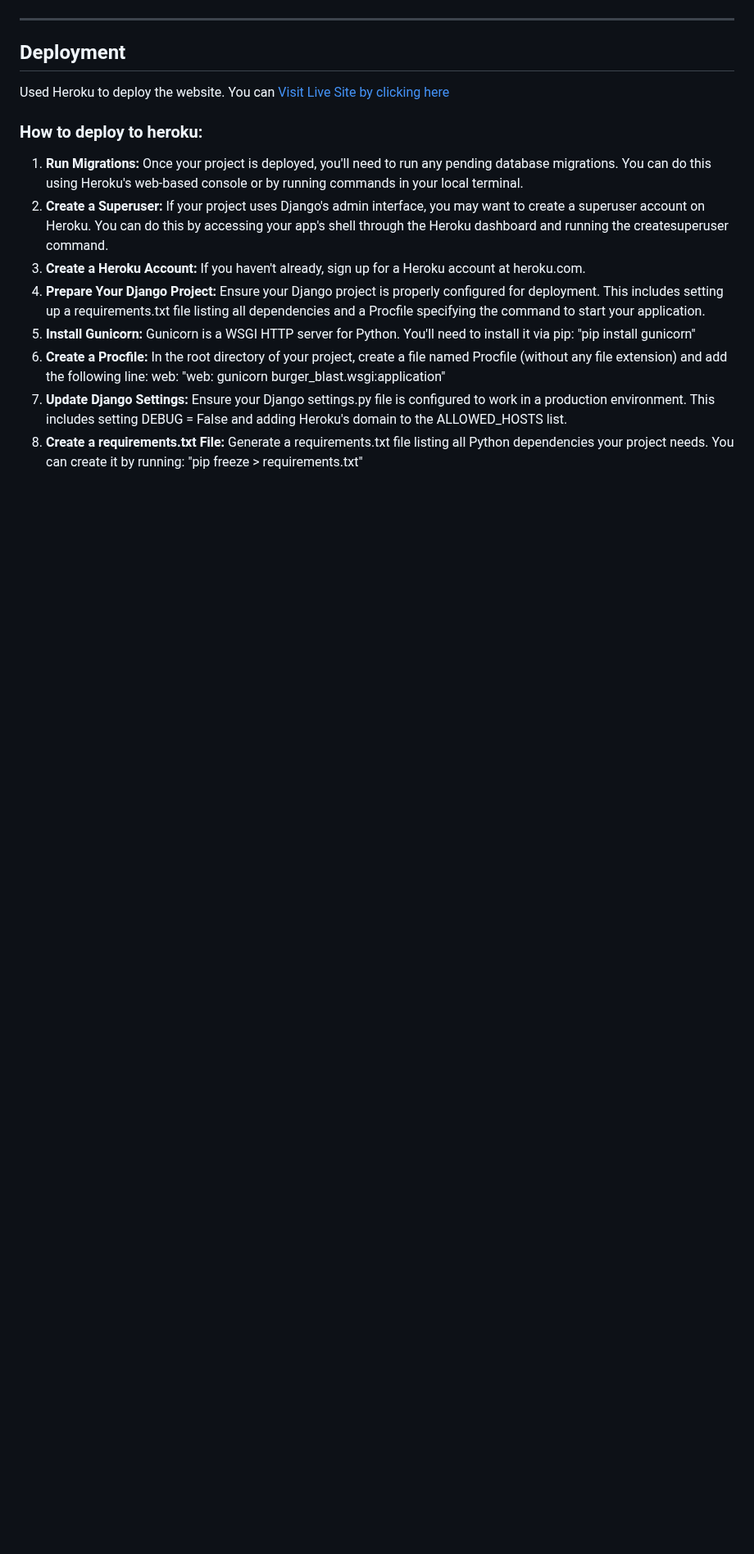
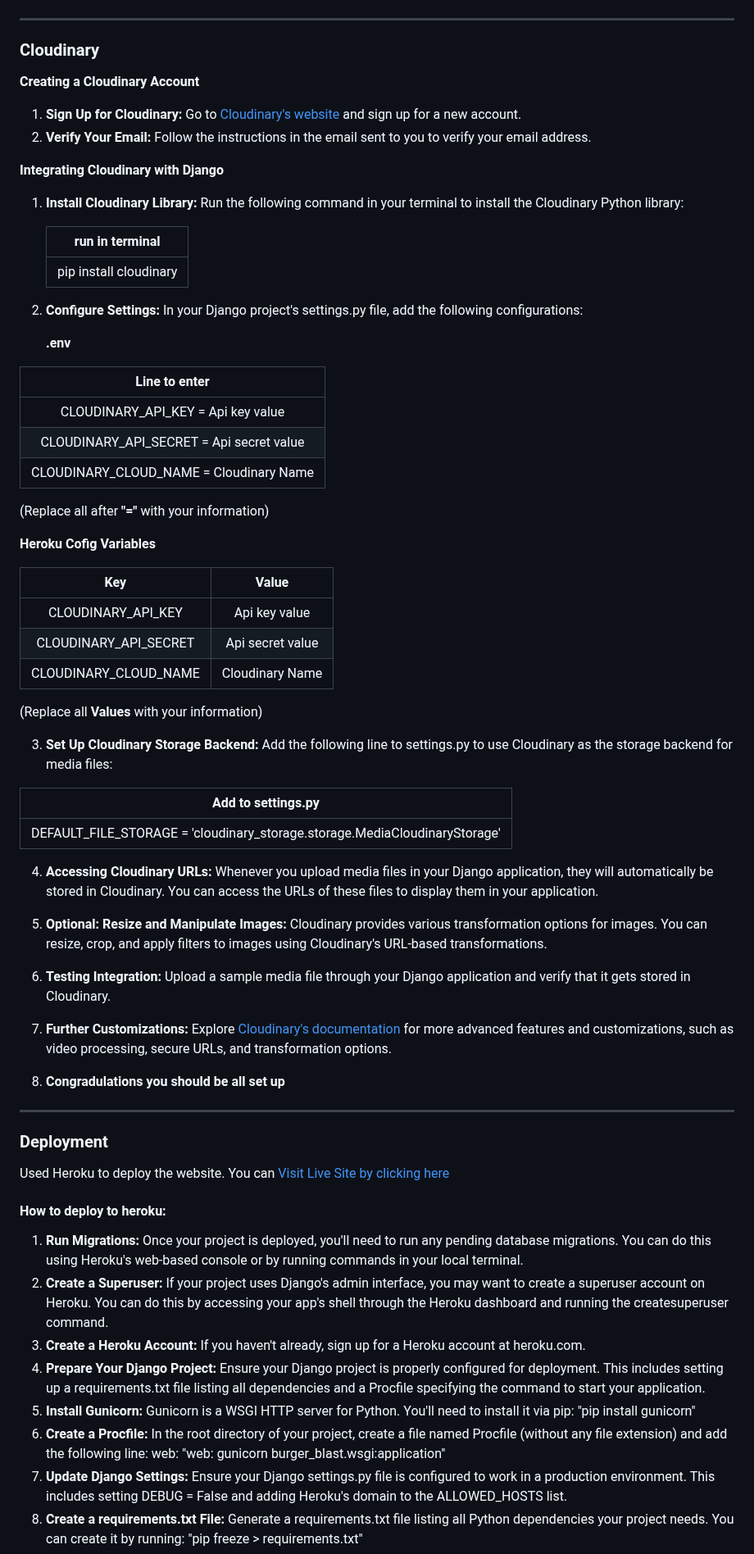
Before and after one commit to Danger0101/Burger_Blast_CI_PP4, a Markdown page: README.md, the part around one of its changes. Shown at 82% size. GitHub-like rendering; blank space fills up the shorter version.

```diff
--- a/README.md
+++ b/README.md
@@ -668,11 +728,66 @@ python manage.py migrate
 
 ---
 
-## Deployment
+### Cloudinary
+
+**Creating a Cloudinary Account**
+
+1. **Sign Up for Cloudinary:** Go to [Cloudinary's website](https://cloudinary.com/) and sign up for a new account.
+2. **Verify Your Email:** Follow the instructions in the email sent to you to verify your email address.
+
+**Integrating Cloudinary with Django**
+
+1. **Install Cloudinary Library:** Run the following command in your terminal to install the Cloudinary Python library:
+
+   |    run in terminal     |
+   | :--------------------: |
+   | pip install cloudinary |
+
+2. **Configure Settings:** In your Django project's settings.py file, add the following configurations:
+
+   **.env**
+
+|              Line to enter               |
+| :--------------------------------------: |
+|    CLOUDINARY_API_KEY = Api key value    |
+| CLOUDINARY_API_SECRET = Api secret value |
+| CLOUDINARY_CLOUD_NAME = Cloudinary Name  |
+
+(Replace all after **"="** with your information)
+
+**Heroku Cofig Variables**
+
+|          Key          |      Value       |
+| :-------------------: | :--------------: |
+|  CLOUDINARY_API_KEY   |  Api key value   |
+| CLOUDINARY_API_SECRET | Api secret value |
+| CLOUDINARY_CLOUD_NAME | Cloudinary Name  |
+
+(Replace all **Values** with your information)
+
+3. **Set Up Cloudinary Storage Backend:** Add the following line to settings.py to use Cloudinary as the storage backend for media files:
+
+|                             Add to settings.py                             |
+| :------------------------------------------------------------------------: |
+| DEFAULT_FILE_STORAGE = 'cloudinary_storage.storage.MediaCloudinaryStorage' |
+
+4. **Accessing Cloudinary URLs:** Whenever you upload media files in your Django application, they will automatically be stored in Cloudinary. You can access the URLs of these files to display them in your application.
+
+5. **Optional: Resize and Manipulate Images:** Cloudinary provides various transformation options for images. You can resize, crop, and apply filters to images using Cloudinary's URL-based transformations.
+
+6. **Testing Integration:** Upload a sample media file through your Django application and verify that it gets stored in Cloudinary.
+
+7. **Further Customizations:** Explore [Cloudinary's documentation](https://cloudinary.com/documentation) for more advanced features and customizations, such as video processing, secure URLs, and transformation options.
+
+8. **Congradulations you should be all set up**
+
+---
+
+### Deployment
 
 Used Heroku to deploy the website. You can [Visit Live Site by clicking here](https://burger-blast-ci-2024-63403f4a3896.herokuapp.com/)
 
-### How to deploy to heroku:
+#### How to deploy to heroku:
 
 1. **Run Migrations:** Once your project is deployed, you'll need to run any pending database migrations. You can do this using Heroku's web-based console or by running commands in your local terminal.
 2. **Create a Superuser:** If your project uses Django's admin interface, you may want to create a superuser account on Heroku. You can do this by accessing your app's shell through the Heroku dashboard and running the createsuperuser command.
```
Also changed, not shown: other parts of README.md (+83 -20 lines).
